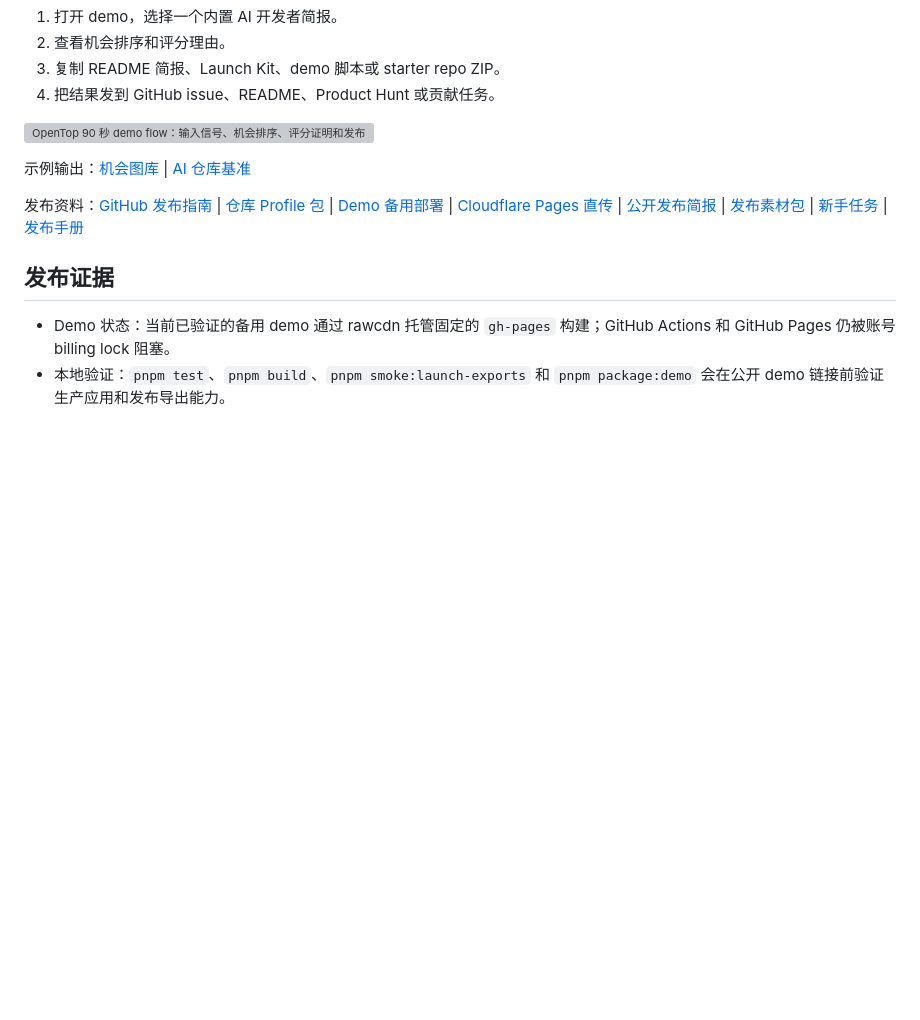
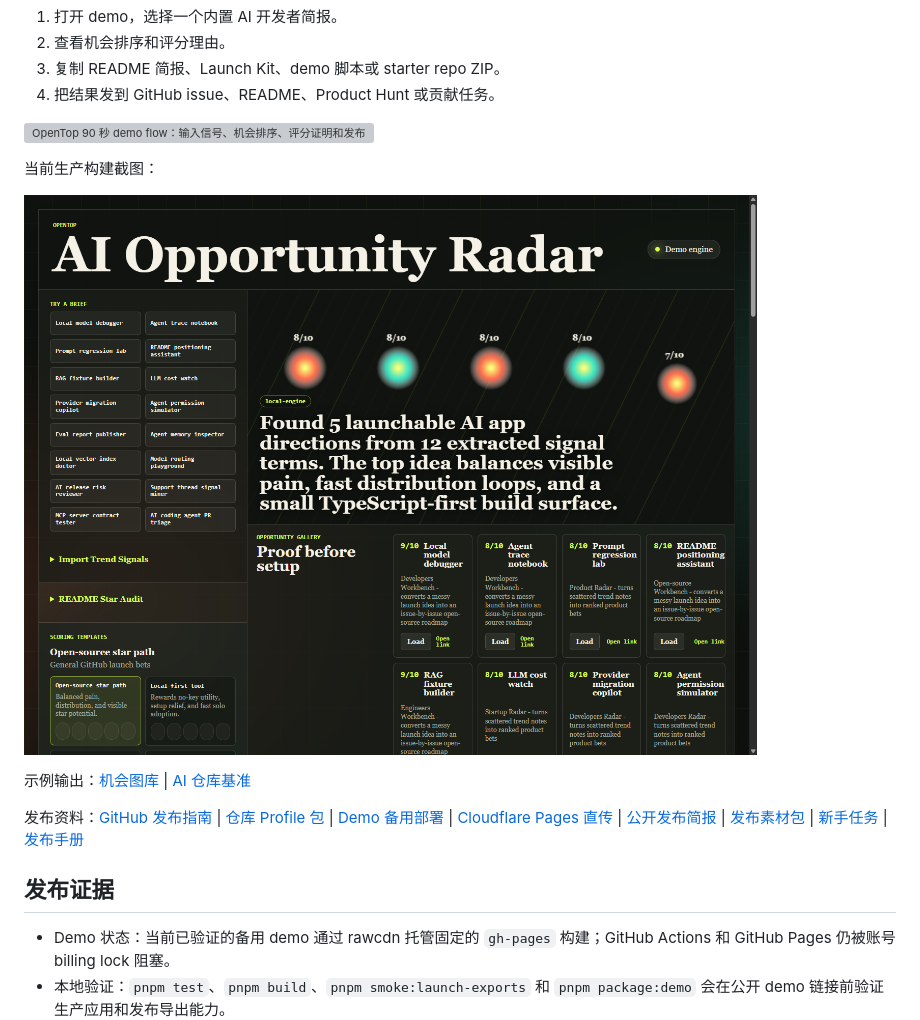
Before and after one commit to dhb118/opentop, a Markdown page: README.zh-CN.md, the part around the change. Drawn GitHub-style; pictures changed too: docs/assets/opentop-live-demo.png (added); blank space fills up the shorter version; grey boxes are pictures that could not be loaded.

```diff
--- a/README.zh-CN.md
+++ b/README.zh-CN.md
@@ -30,6 +30,10 @@ OpenTop 默认本地运行，不需要 API Key；需要真实模型时，可接
 4. 把结果发到 GitHub issue、README、Product Hunt 或贡献任务。
 
 ![OpenTop 90 秒 demo flow：输入信号、机会排序、评分证明和发布导出](docs/assets/opentop-demo-flow.svg)
+
+当前生产构建截图：
+
+![OpenTop 在线 demo 截图：内置简报、评分灯点和机会图库](docs/assets/opentop-live-demo.png)
 
 示例输出：[机会图库](docs/GALLERY.md) | [AI 仓库基准](docs/BENCHMARKS.md)
 
```
Also changed, not shown: README.md (+4 -0 lines), docs/LAUNCH_MEDIA_KIT.md (+3 -2 lines), 1 other file.
